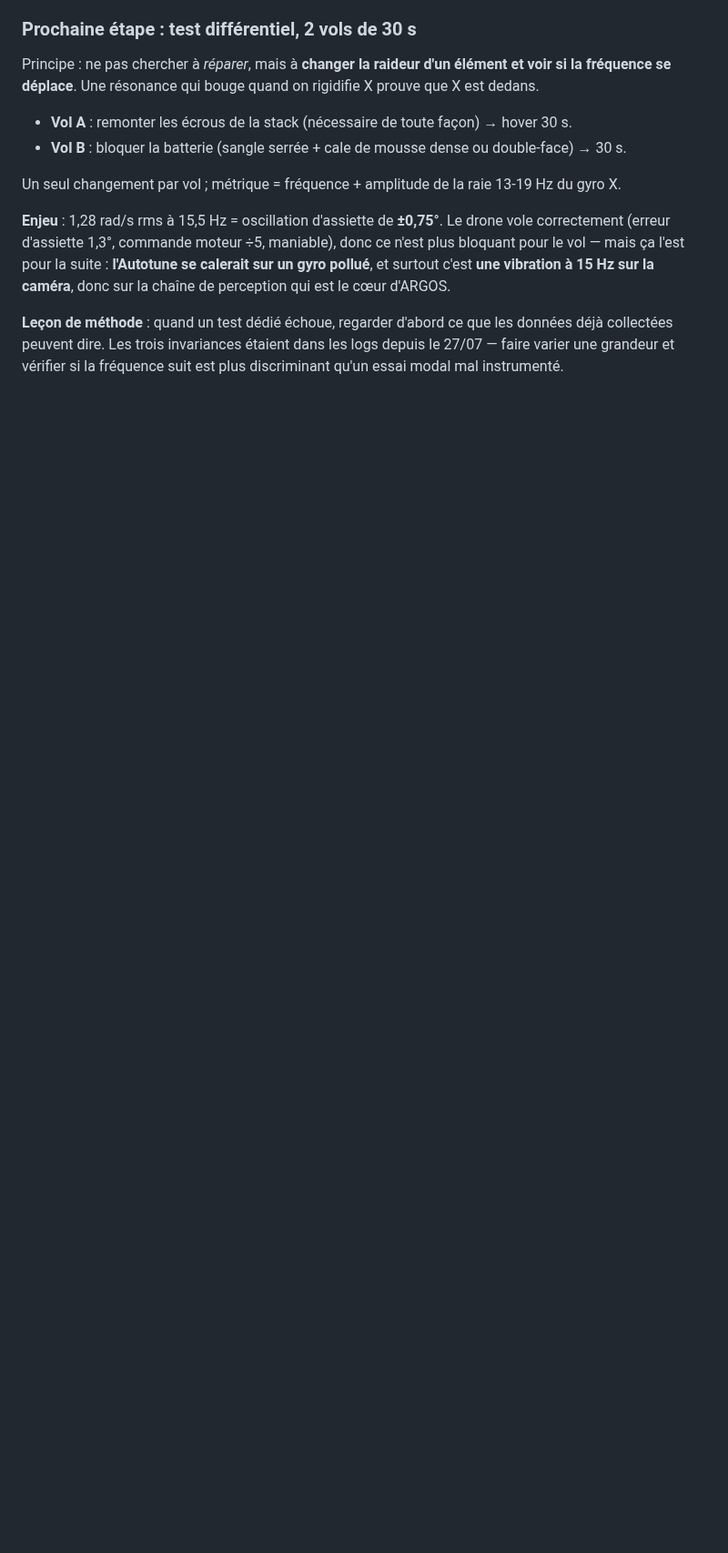
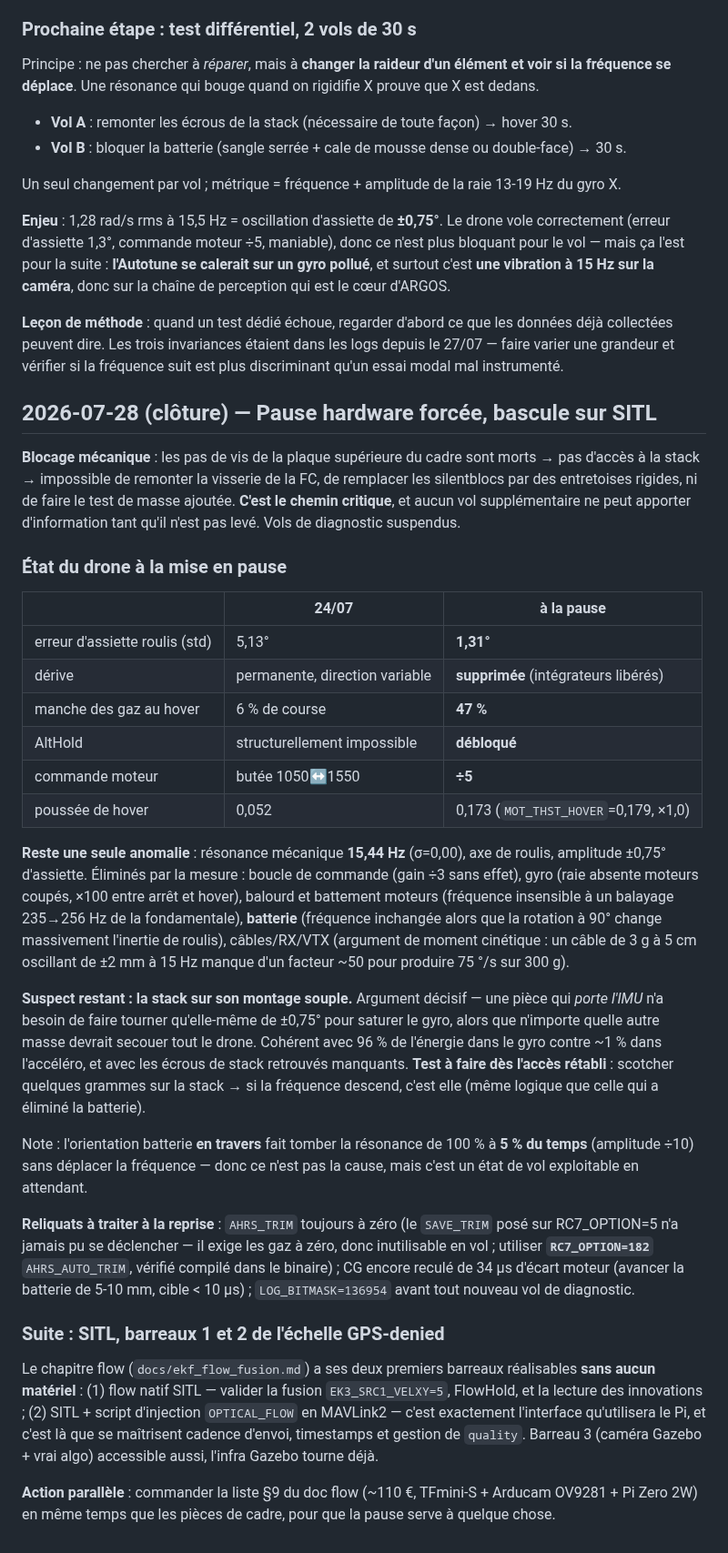
Before and after one commit to victormonnot/argos, a Markdown page: docs/journal.md, the part around the change. Shown at 91% size. GitHub-like rendering; blank space fills up the shorter version.

Commit message:
doc: Add journal entry on hardware pause and transition to SITL testing

```diff
--- a/docs/journal.md
+++ b/docs/journal.md
@@ -1515,3 +1515,59 @@ perception qui est le cœur d'ARGOS.
 collectées peuvent dire. Les trois invariances étaient dans les logs depuis le 27/07 — faire
 varier une grandeur et vérifier si la fréquence suit est plus discriminant qu'un essai modal
 mal instrumenté.
+
+## 2026-07-28 (clôture) — Pause hardware forcée, bascule sur SITL
+
+**Blocage mécanique** : les pas de vis de la plaque supérieure du cadre sont morts → pas d'accès
+à la stack → impossible de remonter la visserie de la FC, de remplacer les silentblocs par des
+entretoises rigides, ni de faire le test de masse ajoutée. **C'est le chemin critique**, et
+aucun vol supplémentaire ne peut apporter d'information tant qu'il n'est pas levé. Vols de
+diagnostic suspendus.
+
+### État du drone à la mise en pause
+
+| | 24/07 | à la pause |
+|---|---|---|
+| erreur d'assiette roulis (std) | 5,13° | **1,31°** |
+| dérive | permanente, direction variable | **supprimée** (intégrateurs libérés) |
+| manche des gaz au hover | 6 % de course | **47 %** |
+| AltHold | structurellement impossible | **débloqué** |
+| commande moteur | butée 1050↔1550 | **÷5** |
+| poussée de hover | 0,052 | 0,173 (`MOT_THST_HOVER`=0,179, ×1,0) |
+
+**Reste une seule anomalie** : résonance mécanique **15,44 Hz** (σ=0,00), axe de roulis,
+amplitude ±0,75° d'assiette. Éliminés par la mesure : boucle de commande (gain ÷3 sans effet),
+gyro (raie absente moteurs coupés, ×100 entre arrêt et hover), balourd et battement moteurs
+(fréquence insensible à un balayage 235→256 Hz de la fondamentale), **batterie** (fréquence
+inchangée alors que la rotation à 90° change massivement l'inertie de roulis), câbles/RX/VTX
+(argument de moment cinétique : un câble de 3 g à 5 cm oscillant de ±2 mm à 15 Hz manque d'un
+facteur ~50 pour produire 75 °/s sur 300 g).
+
+**Suspect restant : la stack sur son montage souple.** Argument décisif — une pièce qui *porte
+l'IMU* n'a besoin de faire tourner qu'elle-même de ±0,75° pour saturer le gyro, alors que
+n'importe quelle autre masse devrait secouer tout le drone. Cohérent avec 96 % de l'énergie
+dans le gyro contre ~1 % dans l'accéléro, et avec les écrous de stack retrouvés manquants.
+**Test à faire dès l'accès rétabli** : scotcher quelques grammes sur la stack → si la fréquence
+descend, c'est elle (même logique que celle qui a éliminé la batterie).
+
+Note : l'orientation batterie **en travers** fait tomber la résonance de 100 % à **5 % du
+temps** (amplitude ÷10) sans déplacer la fréquence — donc ce n'est pas la cause, mais c'est un
+état de vol exploitable en attendant.
+
+**Reliquats à traiter à la reprise** : `AHRS_TRIM` toujours à zéro (le `SAVE_TRIM` posé sur
+RC7_OPTION=5 n'a jamais pu se déclencher — il exige les gaz à zéro, donc inutilisable en vol ;
+utiliser **`RC7_OPTION=182`** `AHRS_AUTO_TRIM`, vérifié compilé dans le binaire) ; CG encore
+reculé de 34 µs d'écart moteur (avancer la batterie de 5-10 mm, cible < 10 µs) ;
+`LOG_BITMASK=136954` avant tout nouveau vol de diagnostic.
+
+### Suite : SITL, barreaux 1 et 2 de l'échelle GPS-denied
+
+Le chapitre flow (`docs/ekf_flow_fusion.md`) a ses deux premiers barreaux réalisables **sans
+aucun matériel** : (1) flow natif SITL — valider la fusion `EK3_SRC1_VELXY=5`, FlowHold, et la
+lecture des innovations ; (2) SITL + script d'injection `OPTICAL_FLOW` en MAVLink2 — c'est
+exactement l'interface qu'utilisera le Pi, et c'est là que se maîtrisent cadence d'envoi,
+timestamps et gestion de `quality`. Barreau 3 (caméra Gazebo + vrai algo) accessible aussi,
+l'infra Gazebo tourne déjà.
+
+**Action parallèle** : commander la liste §9 du doc flow (~110 €, TFmini-S + Arducam OV9281 +
+Pi Zero 2W) en même temps que les pièces de cadre, pour que la pause serve à quelque chose.
```
